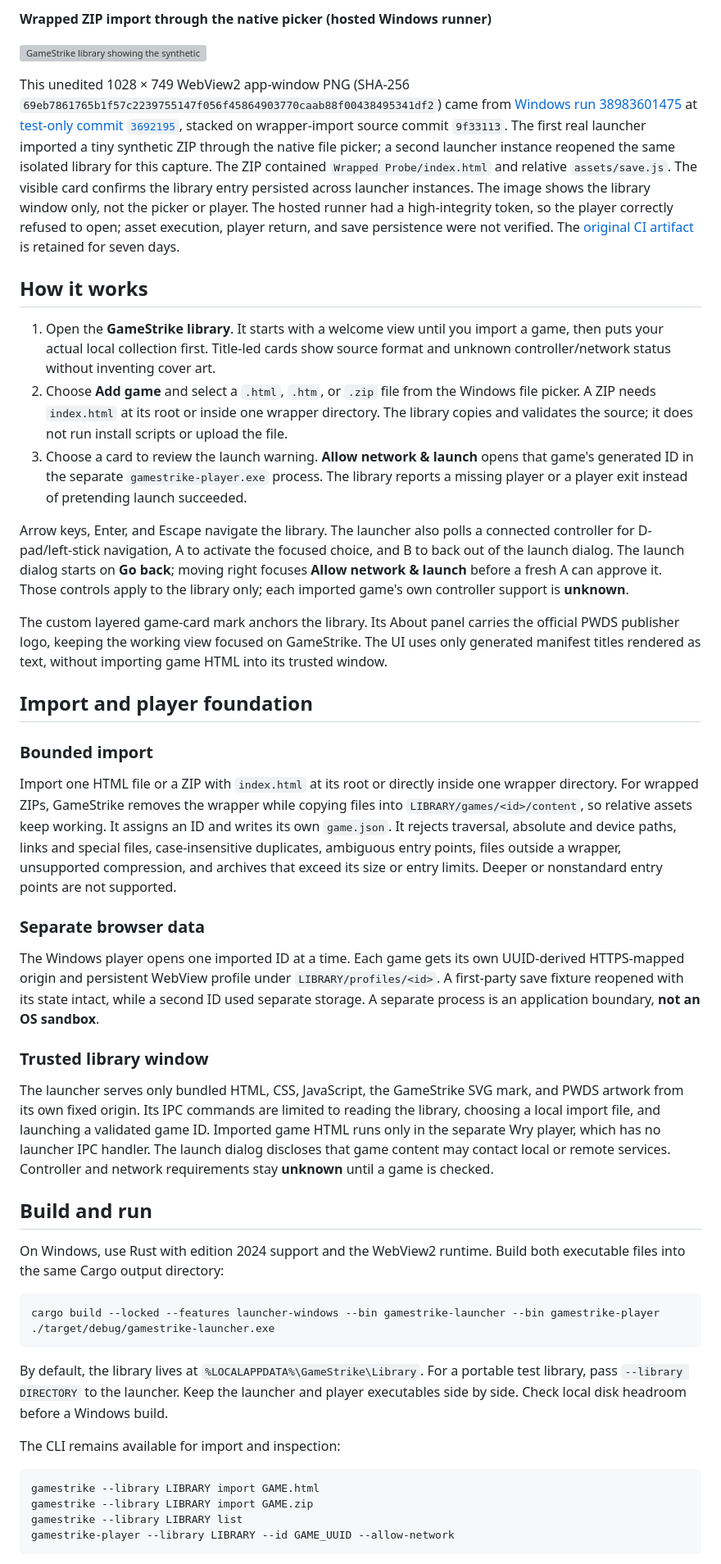
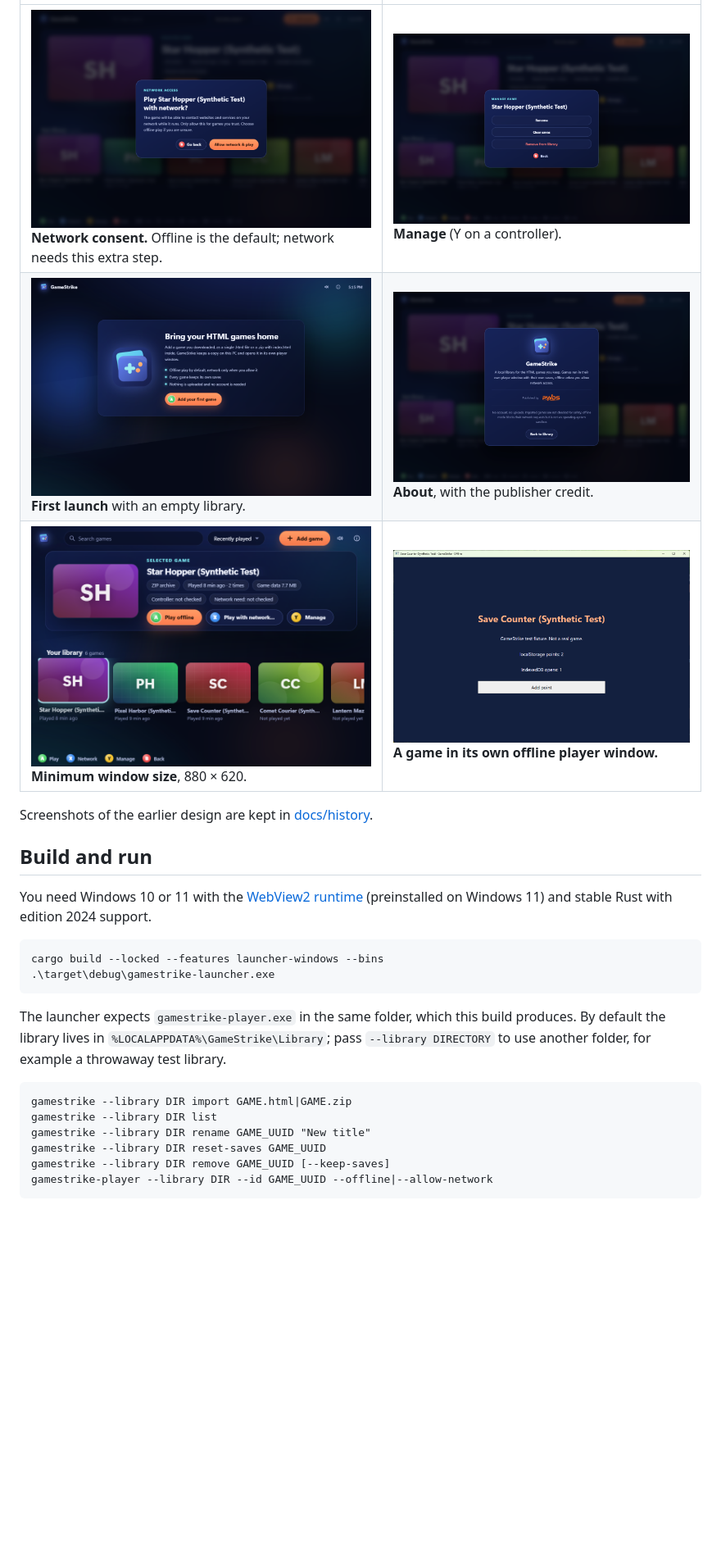
Before and after one commit to Gerbzz/GameStrike, a Markdown page: README.md, the part around one of its changes. Shown at 82% size. Rendered like a GitHub page; pictures changed too: docs/screenshots/about.png (added), docs/screenshots/empty-library.png (added), docs/screenshots/manage-dialog.png (added); blank space fills up the shorter version; grey boxes are pictures that could not be loaded.

````diff
--- a/README.md
+++ b/README.md
@@ -35,51 +56,29 @@ The [880 × 620 minimum-window capture](docs/screenshots/local-library-minimum.p
 
-**Wrapped ZIP import through the native picker (hosted Windows runner)**
+| | |
+| --- | --- |
+| ![Network consent dialog with Go back and Allow network & play](docs/screenshots/network-dialog.png) **Network consent.** Offline is the default; network needs this extra step. | ![Manage dialog with Rename, Clear saves, Remove from library, Back](docs/screenshots/manage-dialog.png) **Manage** (Y on a controller). |
+| ![Empty library welcome panel with Add your first game](docs/screenshots/empty-library.png) **First launch** with an empty library. | ![About dialog with the PWDS publisher logo](docs/screenshots/about.png) **About**, with the publisher credit. |
+| ![Dashboard at the 880 by 620 minimum window size](docs/screenshots/minimum-880x620.png) **Minimum window size**, 880 × 620. | ![Player window titled Save Counter (Synthetic Test), GameStrike, Offline, showing localStorage points 2 and IndexedDB opens 1](docs/screenshots/player-offline-save-counter.png) **A game in its own offline player window.** |
 
-![GameStrike library showing the synthetic Wrapped Probe ZIP after reopening the launcher](docs/images/wrapped-zip-import-library.png)
-
-This unedited 1028 × 749 WebView2 app-window PNG (SHA-256 `69eb7861765b1f57c2239755147f056f45864903770caab88f00438495341df2`) came from [Windows run 38983601475](https://github.com/Gerbzz/GameStrike/actions/runs/38983601475) at [test-only commit `3692195`](https://github.com/Gerbzz/GameStrike/commit/3692195fcc160844921661b98fc8769a3c6dc5d7), stacked on wrapper-import source commit `9f33113`. The first real launcher imported a tiny synthetic ZIP through the native file picker; a second launcher instance reopened the same isolated library for this capture. The ZIP contained `Wrapped Probe/index.html` and relative `assets/save.js`. The visible card confirms the library entry persisted across launcher instances. The image shows the library window only, not the picker or player. The hosted runner had a high-integrity token, so the player correctly refused to open; asset execution, player return, and save persistence were not verified. The [original CI artifact](https://github.com/Gerbzz/GameStrike/actions/runs/38983601475/artifacts/12082207731) is retained for seven days.
-
-## How it works
-
-1. Open the **GameStrike library**. It starts with a welcome view until you import a game, then puts your actual local collection first. Title-led cards show source format and unknown controller/network status without inventing cover art.
-2. Choose **Add game** and select a `.html`, `.htm`, or `.zip` file from the Windows file picker. A ZIP needs `index.html` at its root or inside one wrapper directory. The library copies and validates the source; it does not run install scripts or upload the file.
-3. Choose a card to review the launch warning. **Allow network & launch** opens that game's generated ID in the separate `gamestrike-player.exe` process. The library reports a missing player or a player exit instead of pretending launch succeeded.
-
-Arrow keys, Enter, and Escape navigate the library. The launcher also polls a connected controller for D-pad/left-stick navigation, A to activate the focused choice, and B to back out of the launch dialog. The launch dialog starts on **Go back**; moving right focuses **Allow network & launch** before a fresh A can approve it. Those controls apply to the library only; each imported game's own controller support is **unknown**.
-
-The custom layered game-card mark anchors the library. Its About panel carries the official PWDS publisher logo, keeping the working view focused on GameStrike. The UI uses only generated manifest titles rendered as text, without importing game HTML into its trusted window.
-
-## Import and player foundation
-
-### Bounded import
-
-Import one HTML file or a ZIP with `index.html` at its root or directly inside one wrapper directory. For wrapped ZIPs, GameStrike removes the wrapper while copying files into `LIBRARY/games/<id>/content`, so relative assets keep working. It assigns an ID and writes its own `game.json`. It rejects traversal, absolute and device paths, links and special files, case-insensitive duplicates, ambiguous entry points, files outside a wrapper, unsupported compression, and archives that exceed its size or entry limits. Deeper or nonstandard entry points are not supported.
-
-### Separate browser data
-
-The Windows player opens one imported ID at a time. Each game gets its own UUID-derived HTTPS-mapped origin and persistent WebView profile under `LIBRARY/profiles/<id>`. A first-party save fixture reopened with its state intact, while a second ID used separate storage. A separate process is an application boundary, **not an OS sandbox**.
-
-### Trusted library window
-
-The launcher serves only bundled HTML, CSS, JavaScript, the GameStrike SVG mark, and PWDS artwork from its own fixed origin. Its IPC commands are limited to reading the library, choosing a local import file, and launching a validated game ID. Imported game HTML runs only in the separate Wry player, which has no launcher IPC handler. The launch dialog discloses that game content may contact local or remote services. Controller and network requirements stay **unknown** until a game is checked.
+Screenshots of the earlier design are kept in [docs/history](docs/history).
 
 ## Build and run
 
-On Windows, use Rust with edition 2024 support and the WebView2 runtime. Build both executable files into the same Cargo output directory:
+You need Windows 10 or 11 with the [WebView2 runtime](https://developer.microsoft.com/microsoft-edge/webview2/) (preinstalled on Windows 11) and stable Rust with edition 2024 support.
 
 ```powershell
-cargo build --locked --features launcher-windows --bin gamestrike-launcher --bin gamestrike-player
-./target/debug/gamestrike-launcher.exe
+cargo build --locked --features launcher-windows --bins
+.\target\debug\gamestrike-launcher.exe
 ```
 
-By default, the library lives at `%LOCALAPPDATA%\GameStrike\Library`. For a portable test library, pass `--library DIRECTORY` to the launcher. Keep the launcher and player executables side by side. Check local disk headroom before a Windows build.
-
-The CLI remains available for import and inspection:
+The launcher expects `gamestrike-player.exe` in the same folder, which this build produces. By default the library lives in `%LOCALAPPDATA%\GameStrike\Library`; pass `--library DIRECTORY` to use another folder, for example a throwaway test library.
 
 ```text
-gamestrike --library LIBRARY import GAME.html
-gamestrike --library LIBRARY import GAME.zip
-gamestrike --library LIBRARY list
-gamestrike-player --library LIBRARY --id GAME_UUID --allow-network
+gamestrike --library DIR import GAME.html|GAME.zip
+gamestrike --library DIR list
+gamestrike --library DIR rename GAME_UUID "New title"
+gamestrike --library DIR reset-saves GAME_UUID
+gamestrike --library DIR remove GAME_UUID [--keep-saves]
+gamestrike-player --library DIR --id GAME_UUID --offline|--allow-network
 ```
 
````
Also changed, not shown: other parts of README.md (+97 -24 lines), docs/LAUNCHER_UI.md (+13 -9 lines), docs/PLAYER_SECURITY.md (+45 -19 lines), docs/screenshots/dashboard.png (added).
